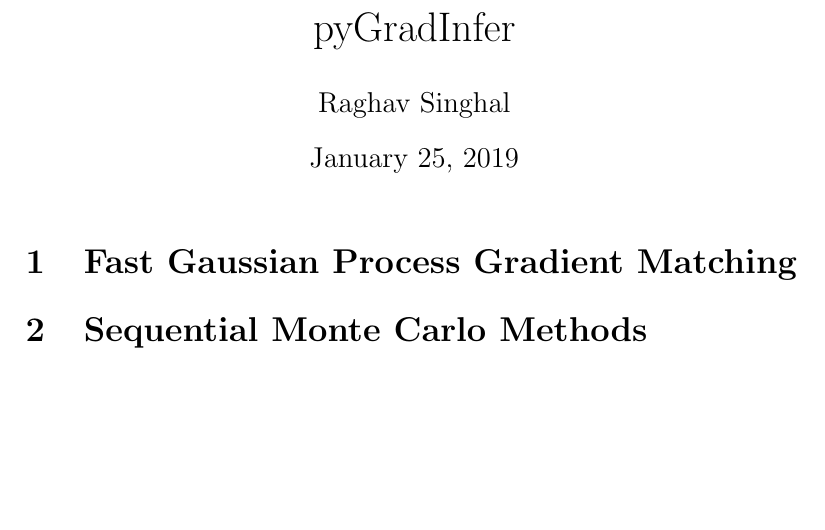
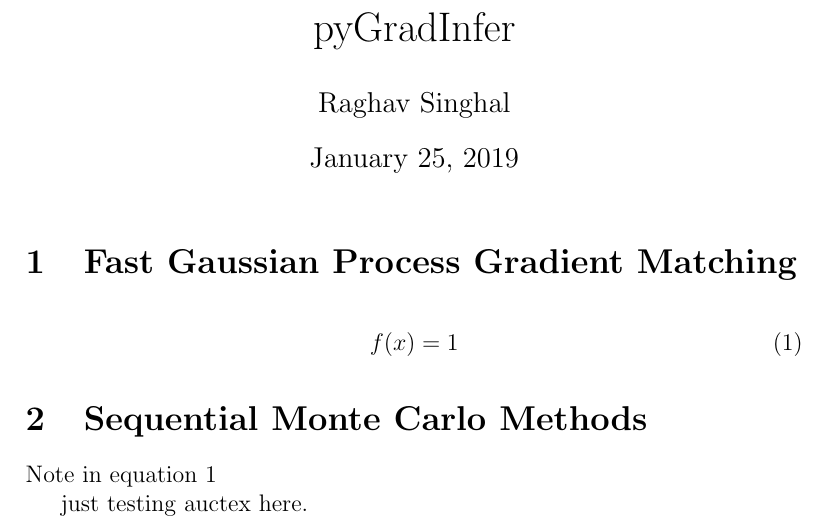
Before and after one commit to singhalrk/pyGradInfer, a LaTeX document (doc/main.tex): part of the page, cut so that both start at the same text, the shorter picture padded with empty space. Compiled offline with pdfLaTeX.

Commit message:
magit test

```diff
--- a/doc/main.tex
+++ b/doc/main.tex
@@ -37,6 +37,15 @@
 
 \section{Fast Gaussian Process Gradient Matching}
 
+\begin{align}
+  \label{eq:f}
+  f(x) = 1
+\end{align}
+
 \section{Sequential Monte Carlo Methods}
 
+Note in equation~\ref{eq:f}
+
+just testing auctex here.
+
 \end{document}
```
Also changed, not shown: doc/main.pdf.
